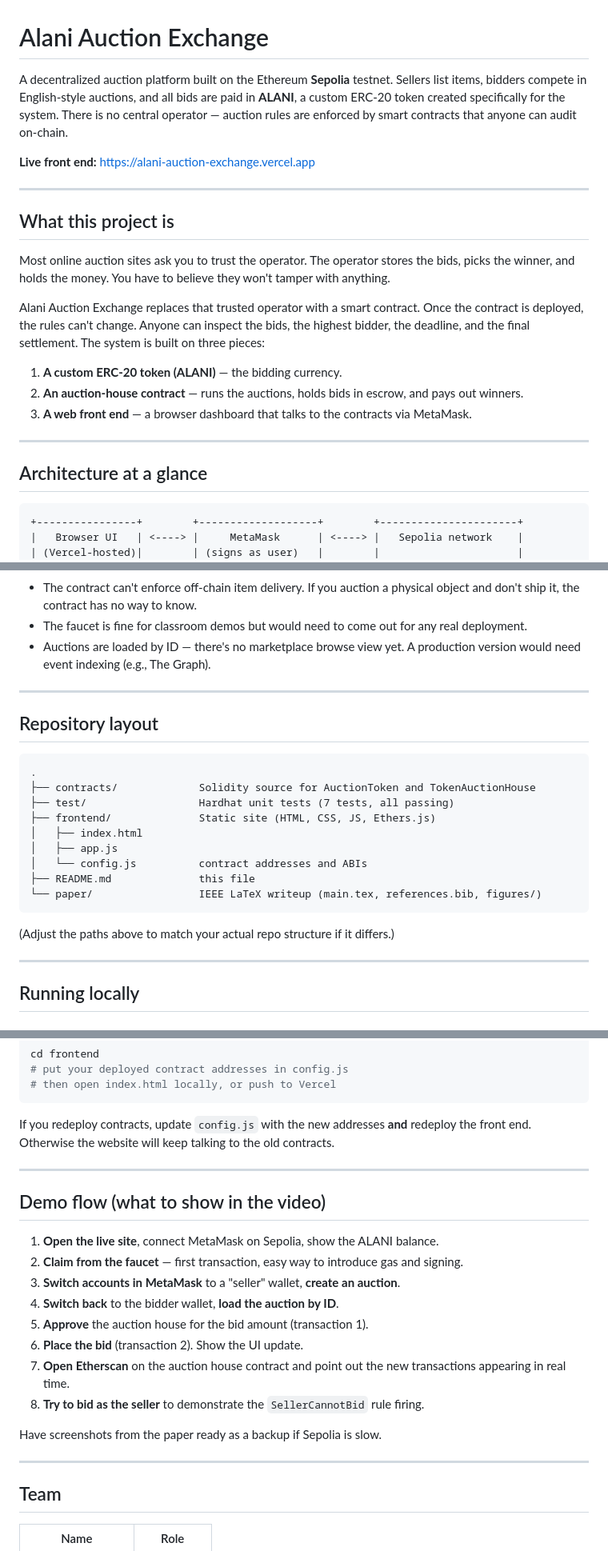
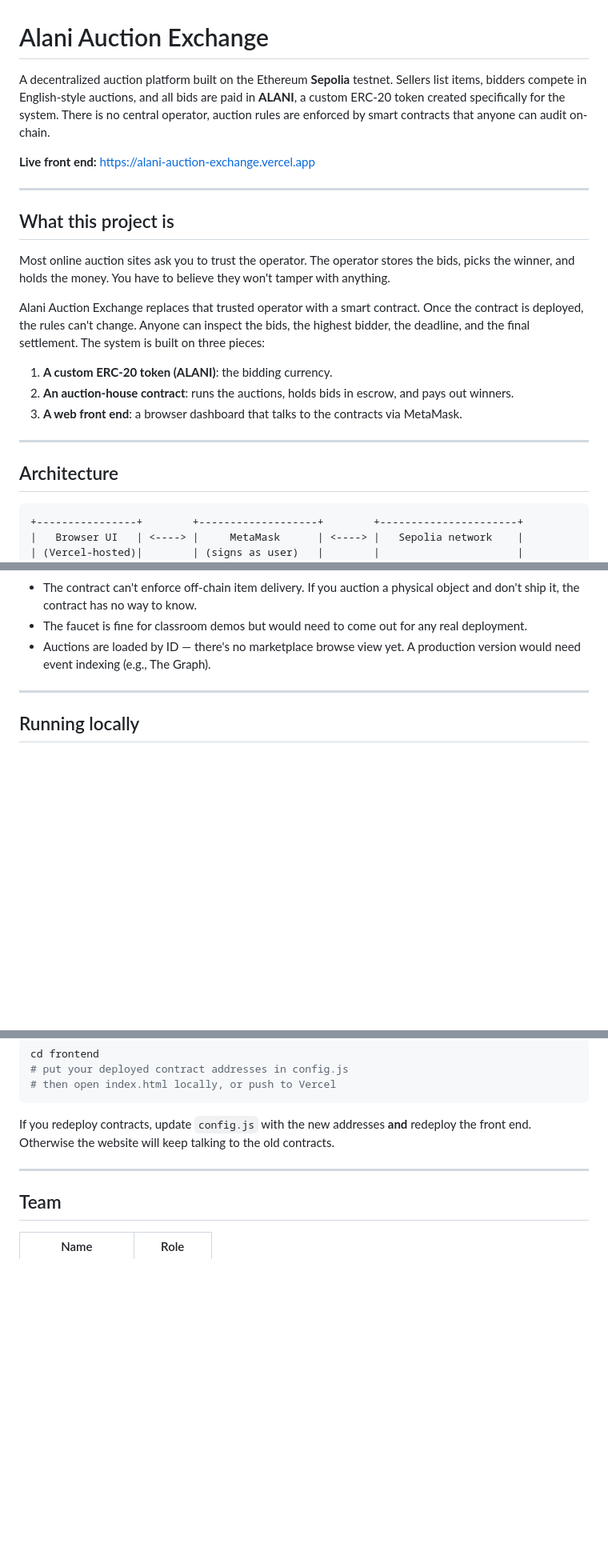
Before and after one commit to leenamr/ALANI-Auction-Exchange, a Markdown page: README.md, 3 parts joined by grey strips. Shown at 80% size. GitHub-like rendering; blank space fills up the shorter version.

````diff
--- a/README.md
+++ b/README.md
@@ -1,6 +1,6 @@
 # Alani Auction Exchange
 
-A decentralized auction platform built on the Ethereum **Sepolia** testnet. Sellers list items, bidders compete in English-style auctions, and all bids are paid in **ALANI**, a custom ERC-20 token created specifically for the system. There is no central operator — auction rules are enforced by smart contracts that anyone can audit on-chain.
+A decentralized auction platform built on the Ethereum **Sepolia** testnet. Sellers list items, bidders compete in English-style auctions, and all bids are paid in **ALANI**, a custom ERC-20 token created specifically for the system. There is no central operator, auction rules are enforced by smart contracts that anyone can audit on-chain.
 
 **Live front end:** https://alani-auction-exchange.vercel.app
 
@@ -12,13 +12,13 @@ Most online auction sites ask you to trust the operator. The operator stores the
 
 Alani Auction Exchange replaces that trusted operator with a smart contract. Once the contract is deployed, the rules can't change. Anyone can inspect the bids, the highest bidder, the deadline, and the final settlement. The system is built on three pieces:
 
-1. **A custom ERC-20 token (ALANI)** — the bidding currency.
-2. **An auction-house contract** — runs the auctions, holds bids in escrow, and pays out winners.
-3. **A web front end** — a browser dashboard that talks to the contracts via MetaMask.
+1. **A custom ERC-20 token (ALANI)**: the bidding currency.
+2. **An auction-house contract**: runs the auctions, holds bids in escrow, and pays out winners.
+3. **A web front end**: a browser dashboard that talks to the contracts via MetaMask.
 
 ---
 
-## Architecture at a glance
+## Architecture
 
 ```
 +----------------+        +-------------------+        +----------------------+
@@ -108,24 +108,6 @@ Known limitations (called out honestly in the paper):
 
 ---
 
-## Repository layout
-
-```
-.
-├── contracts/             Solidity source for AuctionToken and TokenAuctionHouse
-├── test/                  Hardhat unit tests (7 tests, all passing)
-├── frontend/              Static site (HTML, CSS, JS, Ethers.js)
-│   ├── index.html
-│   ├── app.js
-│   └── config.js          contract addresses and ABIs
-├── README.md              this file
-└── paper/                 IEEE LaTeX writeup (main.tex, references.bib, figures/)
-```
-
-(Adjust the paths above to match your actual repo structure if it differs.)
-
----
-
 ## Running locally
 
 ### Prerequisites
@@ -157,21 +139,6 @@ If you redeploy contracts, update `config.js` with the new addresses **and** red
 
 ---
 
-## Demo flow (what to show in the video)
-
-1. **Open the live site**, connect MetaMask on Sepolia, show the ALANI balance.
-2. **Claim from the faucet** — first transaction, easy way to introduce gas and signing.
-3. **Switch accounts in MetaMask** to a "seller" wallet, **create an auction**.
-4. **Switch back** to the bidder wallet, **load the auction by ID**.
-5. **Approve** the auction house for the bid amount (transaction 1).
-6. **Place the bid** (transaction 2). Show the UI update.
-7. **Open Etherscan** on the auction house contract and point out the new transactions appearing in real time.
-8. **Try to bid as the seller** to demonstrate the `SellerCannotBid` rule firing.
-
-Have screenshots from the paper ready as a backup if Sepolia is slow.
-
----
-
 ## Team
 
 | Name | Role |
````
Also changed, not shown: other parts of README.md (+2 -6 lines).
